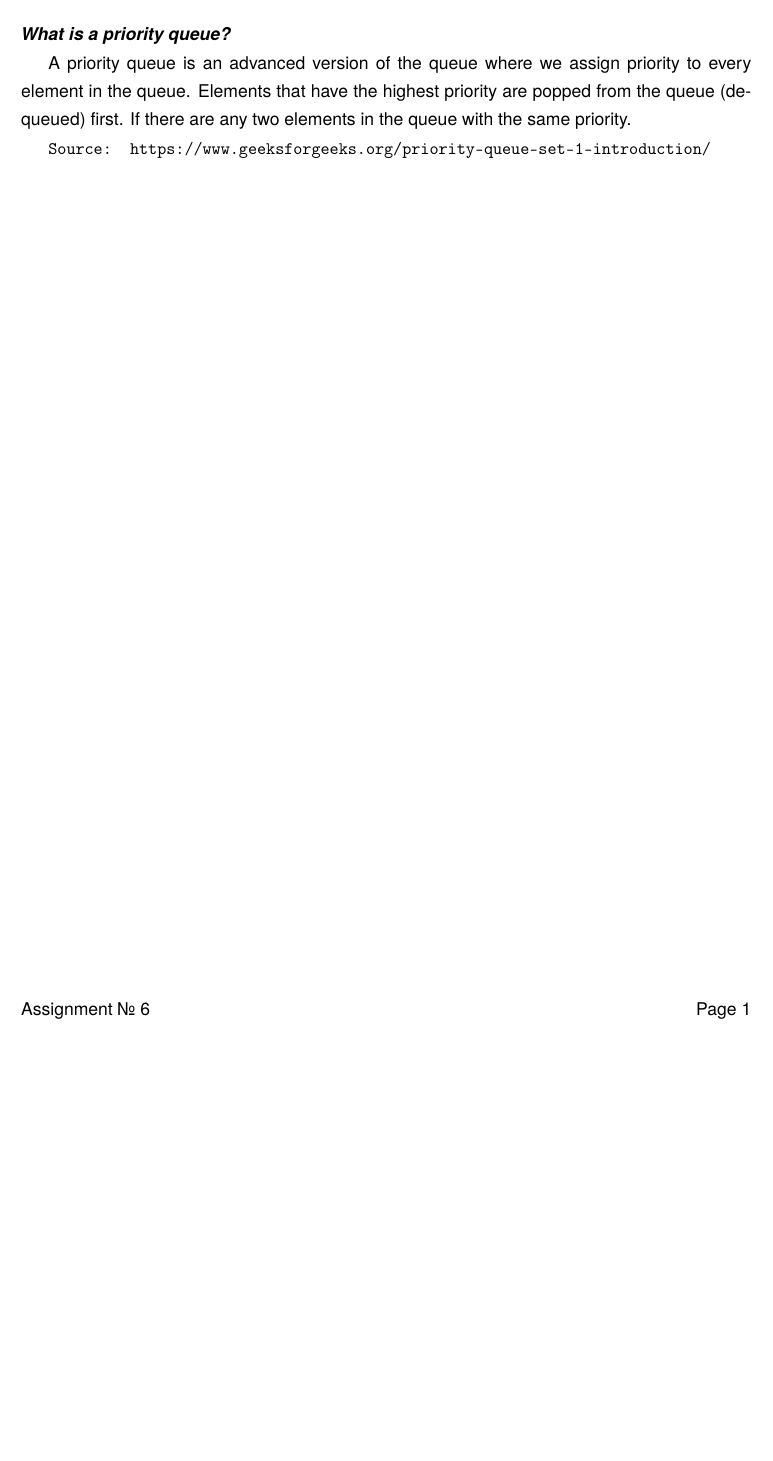
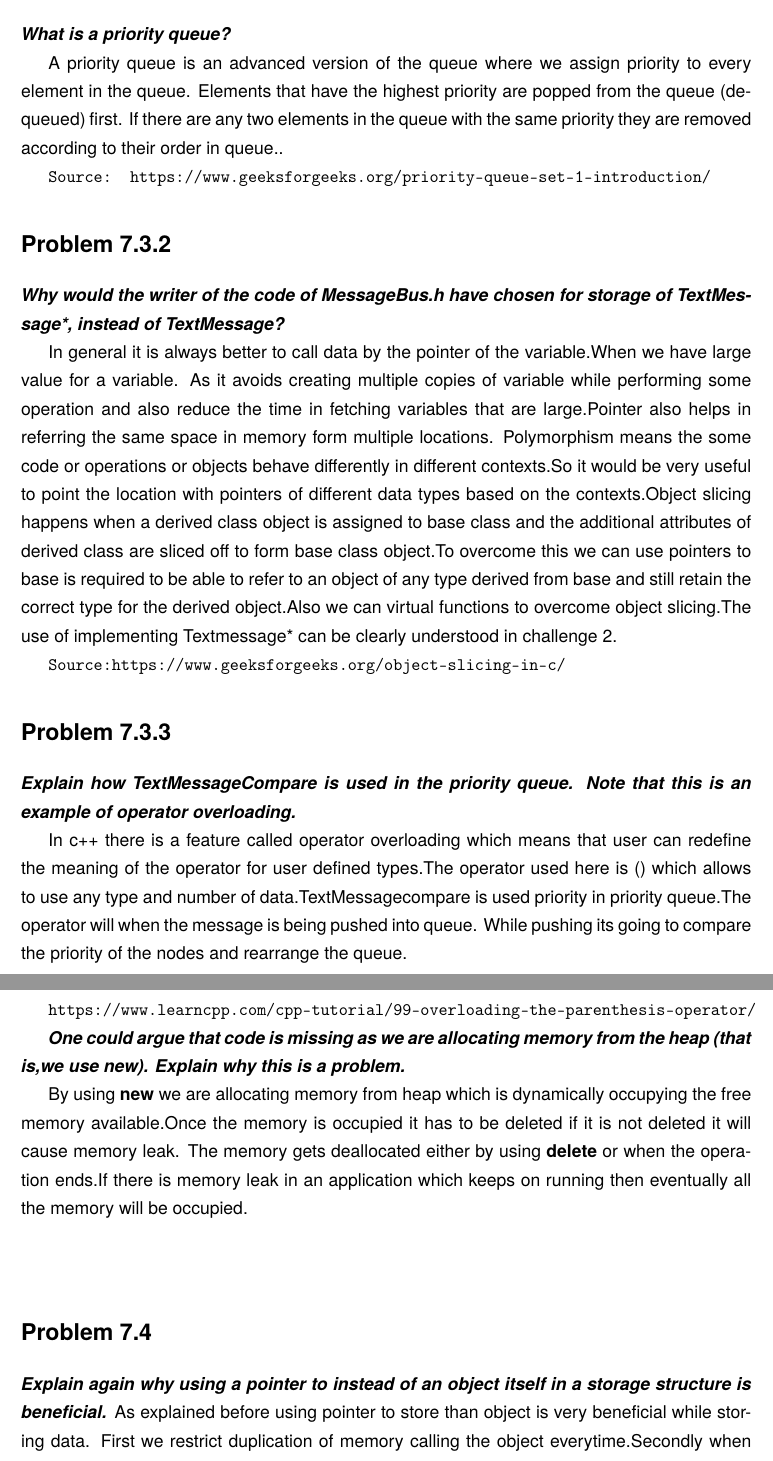
Before and after one commit to protik09/messagebus, a LaTeX document (messagebus_pdf/messagebus.tex): part of the page before the commit and two parts of pages 1 and 2 of 2 after it, the two joined at a grey line, cut so that both start at the same text, the shorter picture padded with empty space. Compiled offline with pdfLaTeX.

Commit message:
updated latex file

```diff
--- a/messagebus_pdf/messagebus.tex
+++ b/messagebus_pdf/messagebus.tex
@@ -55,7 +56,7 @@ bindingoffset=0mm, top=20mm,bottom=20mm}
 \lhead{}
 \chead{}
 \rhead{}
-\lfoot{Assignment \textnumero{} 6}
+\lfoot{Assignment \textnumero{} 7}
 \cfoot{}
 \rfoot{Page \thepage}
 \renewcommand{\headrulewidth}{0pt}
@@ -105,9 +106,34 @@ bindingoffset=0mm, top=20mm,bottom=20mm}
 
 \textbf{\textit{What is a priority queue?}}
 
-A priority queue is an advanced version of the queue where we assign priority to every element in the queue. Elements that have the highest priority are popped from the queue (dequeued) first. If there are any two elements in the queue with the same priority.
+A priority queue is an advanced version of the queue where we assign priority to every element in the queue. Elements that have the highest priority are popped from the queue (dequeued) first. If there are any two elements in the queue with the same priority they are removed according to their order in queue..
 
 \texttt{Source: https://www.geeksforgeeks.org/priority-queue-set-1-introduction/}
 
+\section*{Problem 7.3.2}
+\textbf{\textit{Why would the writer of the code of MessageBus.h have chosen for storage of TextMessage*, instead of TextMessage?}}
+
+In general it is always better to call data by the pointer of the variable.When we have large value for a variable. As it avoids creating multiple copies of variable while performing some operation and also reduce the time in fetching variables that are large.Pointer also helps in referring the same space in memory form multiple locations.
+Polymorphism means the some code or operations or objects behave differently in different contexts.So it would be very useful to point the location with pointers of different data types based on the contexts.Object slicing happens when a derived class object is assigned to base class and the additional attributes of derived class are sliced off to form base class object.To overcome this we can use pointers to base is required to be able to refer to an object of any type derived from base and still retain the correct type for the derived object.Also we can virtual functions to overcome object slicing.The use of implementing Textmessage* can be clearly understood in challenge 2.
+
+\texttt{Source:https://www.geeksforgeeks.org/object-slicing-in-c/}
+
+\section*{Problem 7.3.3}
+\textbf{\textit{Explain how TextMessageCompare is used in the priority queue. Note that this is an example of operator overloading.}}
+
+In c++ there is a feature called operator overloading which means that user can redefine the meaning of the operator for user defined types.The operator used here is () which allows to use any type and number of data.TextMessagecompare is used priority in priority queue.The operator will when the message is being pushed into queue. While pushing its going to compare the priority of the nodes and rearrange the queue.
+
+\texttt{https://www.learncpp.com/cpp-tutorial/99-overloading-the-parenthesis-operator/}
 
 
+\textbf{\textit{One could argue that code is missing as we are allocating memory from the heap (that is,we use new). Explain why this is a problem.}}
+
+By using \textbf{new} we are allocating memory from heap which is dynamically occupying the free memory available.Once the memory is occupied it has to be deleted if it is not deleted it will cause memory leak. The memory gets deallocated either by using \textbf{delete} or when the operation ends.If there is memory leak in an application which keeps on running then eventually all the memory will be occupied.
+\\
+\\
+\section*{Problem 7.4}
+
+\textbf{\textit{Explain again why using a pointer to instead of an object itself in a storage structure is beneficial.}}
+As explained before using pointer to store than object is very beneficial while storing data. First we restrict duplication of memory calling the object everytime.Secondly when using pointer the values stored can be easily altered from any point of the program.Also if the data is large it would be ideal to fetch the location of data instead copying the whole data into memory,So for large data it will also help in improving the performance. The memory resources allocated by object within a block will be there only in the block where it is created  after the execution  it gets destroyed where else by using pointers we can assign memory from heap and its deleted only when the delete is called.
+\\
+\section*{Problem 7.5}
```
Also changed, not shown: messagebus_pdf/messagebus.tex (12 more changed lines).
